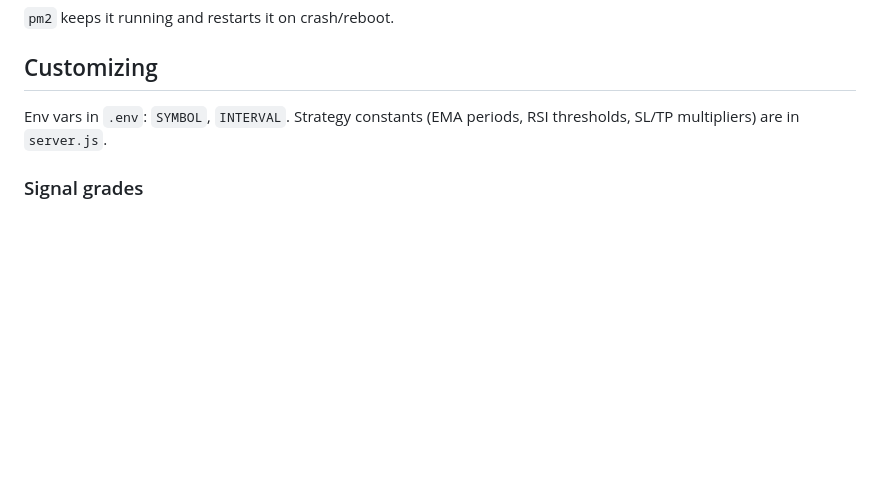
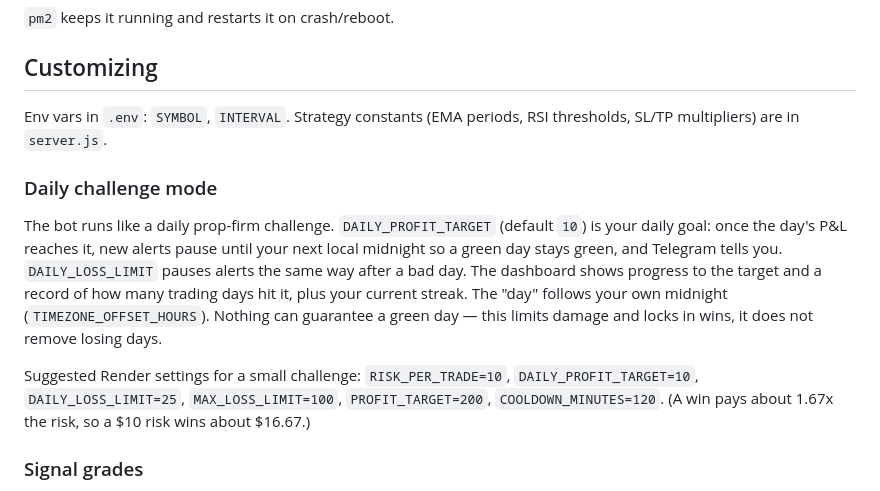
Before and after one commit to rashxiel-dev/xauusd-signal-desk, a Markdown page: README.md, the part around the change. GitHub-like rendering; blank space fills up the shorter version.

```diff
--- a/README.md
+++ b/README.md
@@ -64,6 +64,21 @@ pm2 save
 Env vars in `.env`: `SYMBOL`, `INTERVAL`. Strategy constants
 (EMA periods, RSI thresholds, SL/TP multipliers) are in `server.js`.
 
+### Daily challenge mode
+The bot runs like a daily prop-firm challenge. `DAILY_PROFIT_TARGET`
+(default `10`) is your daily goal: once the day's P&L reaches it, new
+alerts pause until your next local midnight so a green day stays green, and
+Telegram tells you. `DAILY_LOSS_LIMIT` pauses alerts the same way after a
+bad day. The dashboard shows progress to the target and a record of how many
+trading days hit it, plus your current streak. The "day" follows your own
+midnight (`TIMEZONE_OFFSET_HOURS`). Nothing can guarantee a green day —
+this limits damage and locks in wins, it does not remove losing days.
+
+Suggested Render settings for a small challenge:
+`RISK_PER_TRADE=10`, `DAILY_PROFIT_TARGET=10`, `DAILY_LOSS_LIMIT=25`,
+`MAX_LOSS_LIMIT=100`, `PROFIT_TARGET=200`, `COOLDOWN_MINUTES=120`.
+(A win pays about 1.67x the risk, so a $10 risk wins about $16.67.)
+
 ### Signal grades
 Every signal still fires, but gets a grade from independent checks:
 another strategy signalling the same direction (confluence), London/New
```
